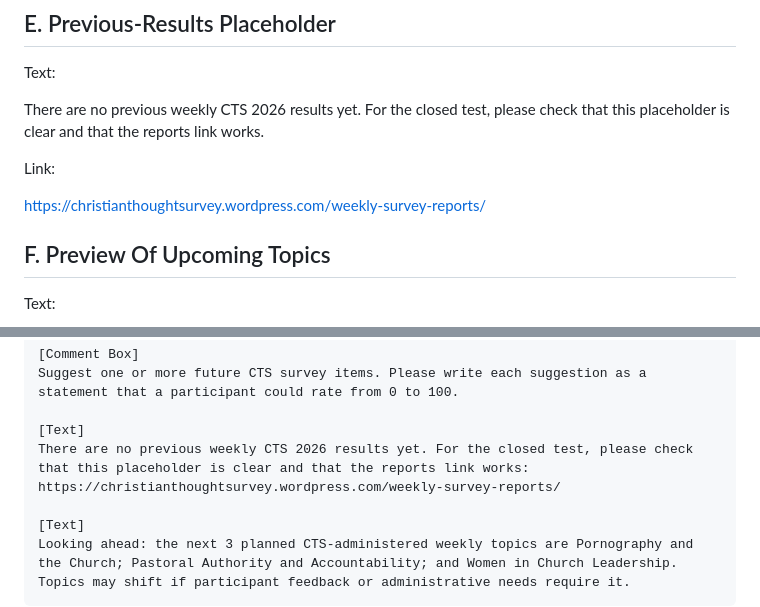
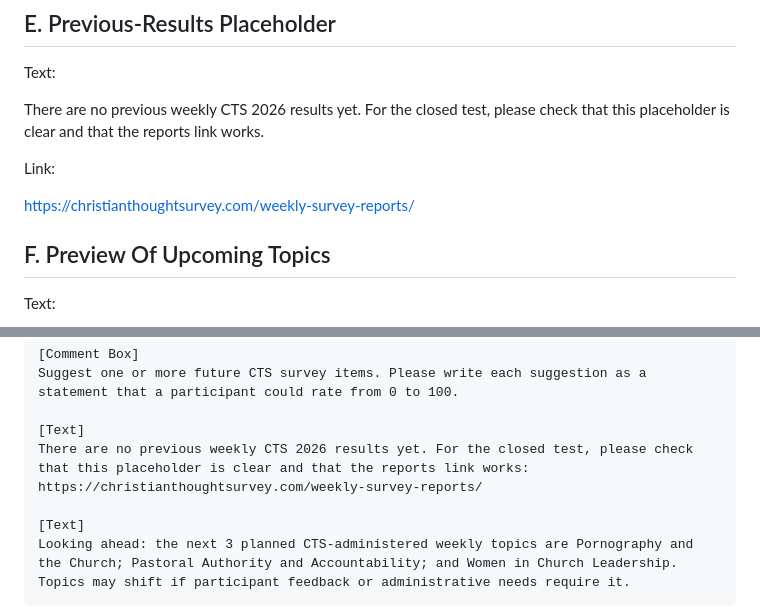
Before and after one commit to philstilwell/cts, a Markdown page: WEEK_1_SURVEY_TEMPLATE.md, 2 parts joined by grey strips. GitHub-like rendering.

Commit message:
Update Week 1 reports link

```diff
--- a/WEEK_1_SURVEY_TEMPLATE.md
+++ b/WEEK_1_SURVEY_TEMPLATE.md
@@ -92,7 +92,7 @@ There are no previous weekly CTS 2026 results yet. For the closed test, please c
 
 Link:
 
-https://christianthoughtsurvey.wordpress.com/weekly-survey-reports/
+https://christianthoughtsurvey.com/weekly-survey-reports/
 
 ## F. Preview Of Upcoming Topics
 
@@ -187,7 +187,7 @@ Pastors should avoid platforming guest speakers whose doctrine differs from the
 Suggest one or more future CTS survey items. Please write each suggestion as a statement that a participant could rate from 0 to 100.
 
 [Text]
-There are no previous weekly CTS 2026 results yet. For the closed test, please check that this placeholder is clear and that the reports link works: https://christianthoughtsurvey.wordpress.com/weekly-survey-reports/
+There are no previous weekly CTS 2026 results yet. For the closed test, please check that this placeholder is clear and that the reports link works: https://christianthoughtsurvey.com/weekly-survey-reports/
 
 [Text]
 Looking ahead: the next 3 planned CTS-administered weekly topics are Pornography and the Church; Pastoral Authority and Accountability; and Women in Church Leadership. Topics may shift if participant feedback or administrative needs require it.
```
